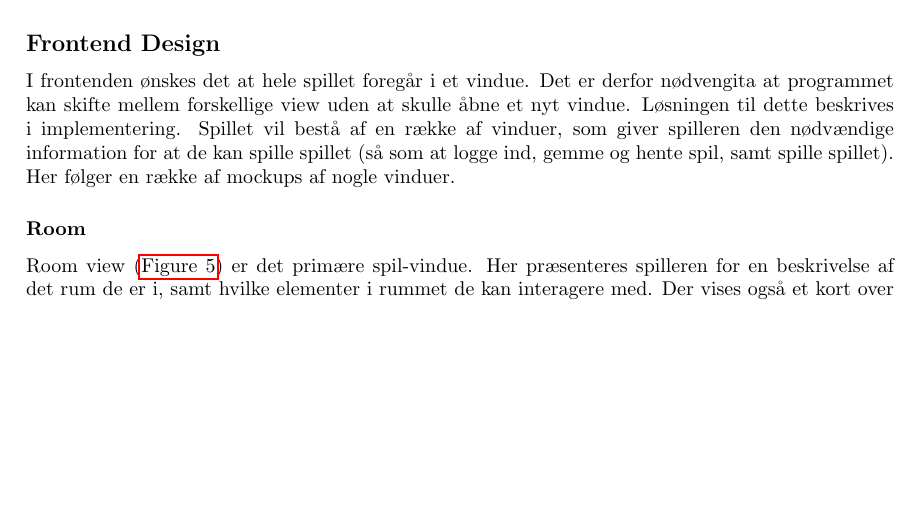
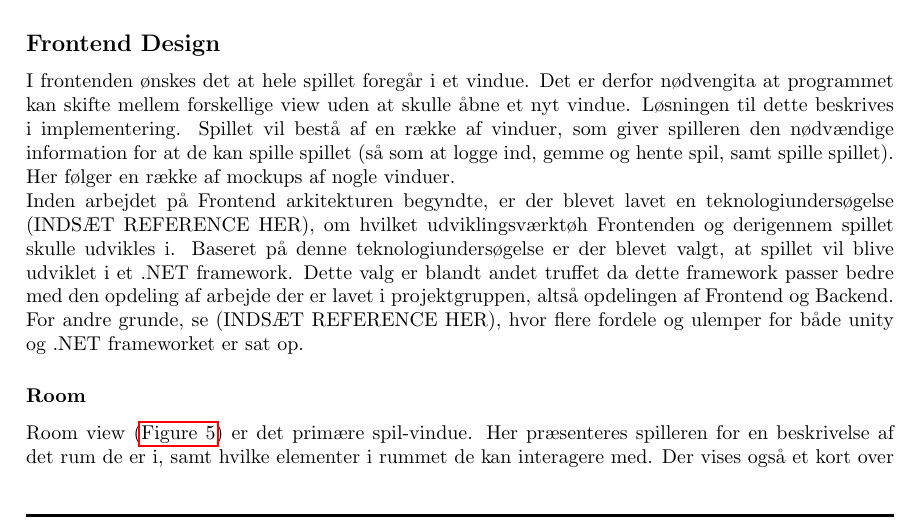
Before and after one commit to suiunicui/Semester_Projekt_4_Dungeons_and_Gnoblins, a LaTeX document (ProjectBilag/Project.tex, which reads ProjectBilag/02-Body/ViewDesign.tex): part of page 5 of 14, cut so that both start at the same text, the shorter picture padded with empty space. Compiled offline with pdfLaTeX.

Commit message:
Update ViewDesign.tex

```diff
--- a/ProjectBilag/02-Body/ViewDesign.tex
+++ b/ProjectBilag/02-Body/ViewDesign.tex
@@ -1,7 +1,9 @@
 \subsection{Frontend Design}
 
 I frontenden ønskes det at hele spillet foregår i et vindue. Det er derfor nødvengita at programmet kan skifte mellem forskellige view uden at skulle åbne et nyt vindue. Løsningen til dette beskrives i implementering.
-Spillet vil bestå af en række af vinduer, som giver spilleren den nødvændige information for at de kan spille spillet (så som at logge ind, gemme og hente spil, samt spille spillet). Her følger en række af mockups af nogle vinduer.
+Spillet vil bestå af en række af vinduer, som giver spilleren den nødvændige information for at de kan spille spillet (så som at logge ind, gemme og hente spil, samt spille spillet). Her følger en række af mockups af nogle vinduer.\\
+Inden arbejdet på Frontend arkitekturen begyndte, er der blevet lavet en teknologiundersøgelse (INDSÆT REFERENCE HER), om hvilket udviklingsværktøh Frontenden og derigennem spillet skulle udvikles i. Baseret på denne teknologiundersøgelse er der blevet valgt, at spillet vil blive udviklet i et .NET framework. Dette valg er blandt andet truffet da dette framework passer bedre med den opdeling af arbejde der er lavet i projektgruppen, altså opdelingen af Frontend og Backend. For andre grunde, se (INDSÆT REFERENCE HER), hvor flere fordele og ulemper for både unity og .NET frameworket er sat op.
+
 
 \subsubsection{Room}
 
```
